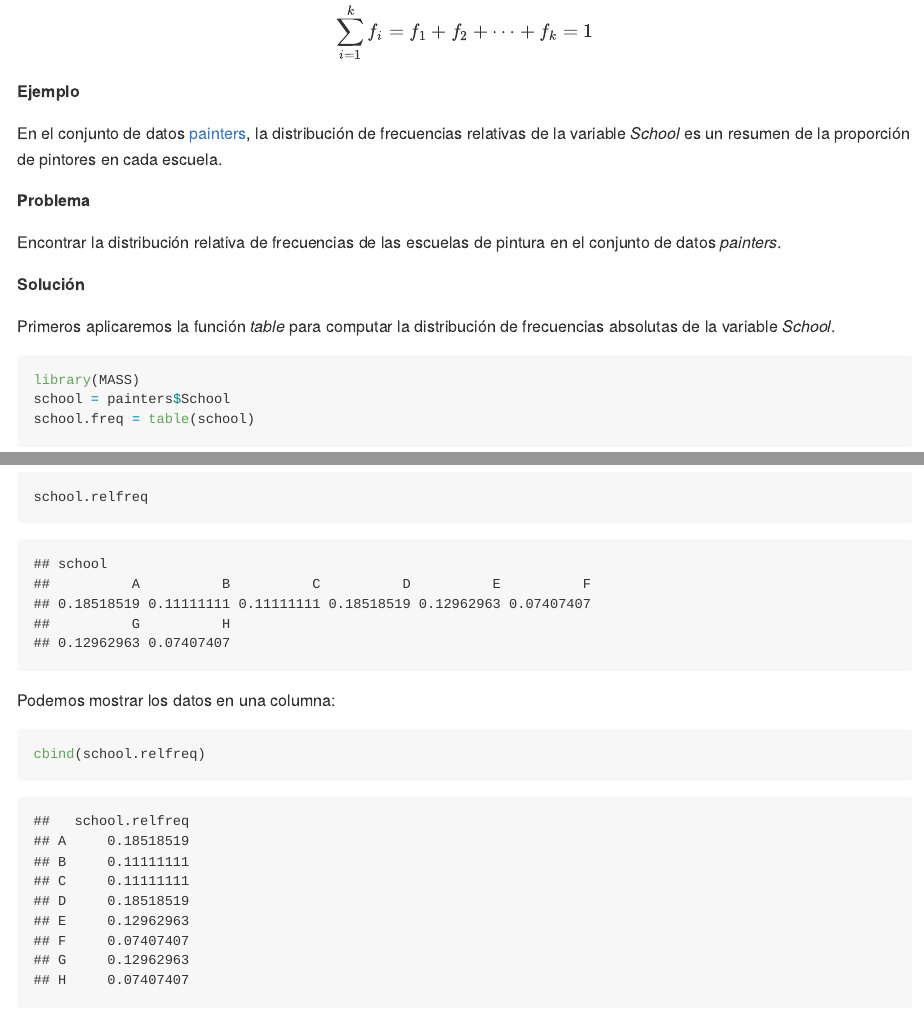
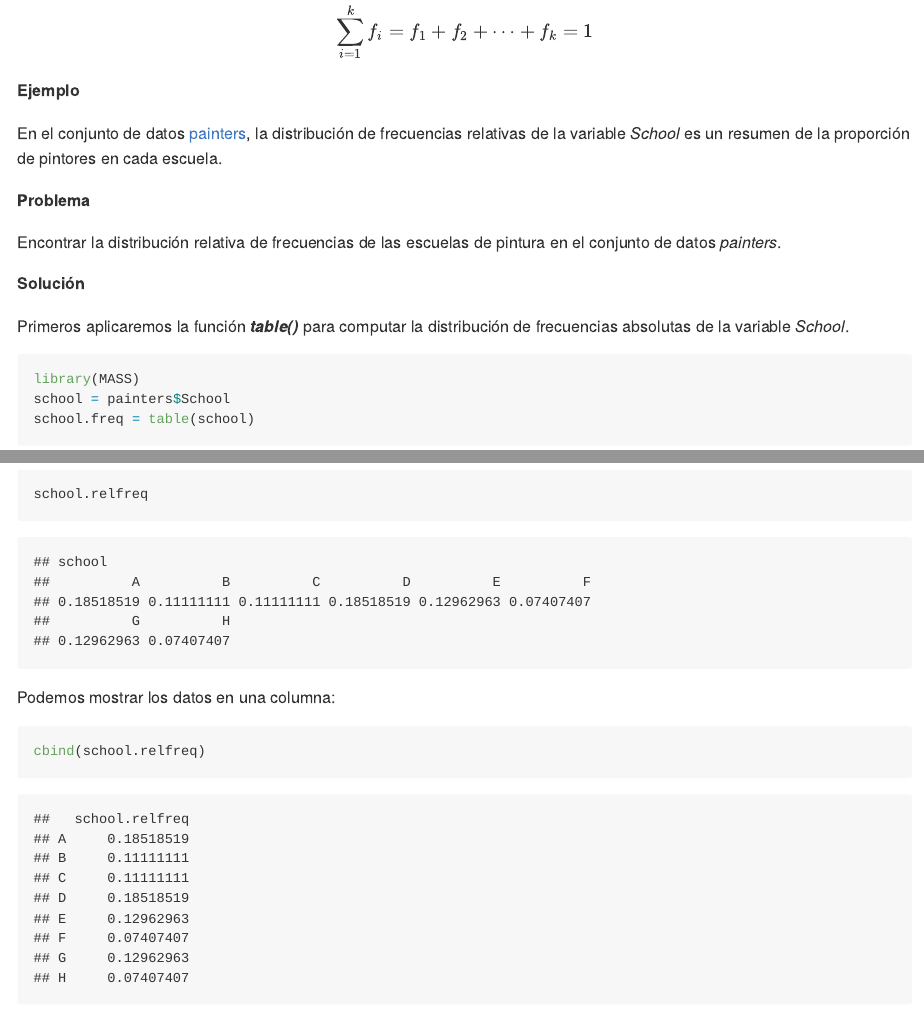
Before and after one commit to rsanchezs/statsR, an R Markdown document (chapter1/fqualitative.Rmd): the page in a window 1100 px wide, from 150 px down before the commit and from 480 px down after it, so that both start at the same text, and a second part further down, joined at a grey line. The pictures show the output file chapter1/fqualitative.md that the author committed with the source, drawn offline in the style of GitHub.

Commit message:
Mathjax integration finished

````diff
--- a/chapter1/fqualitative.Rmd
+++ b/chapter1/fqualitative.Rmd
@@ -1,7 +1,7 @@
 
 # Distribución de frecuencias relativas
 
-LLamaremos __frecuencia relativa_ $f_{i}$ de la modalidad $M_{i}$ de la variable $X$ al cociente $f_{i} = n_{i}/n$, verificándose,
+LLamaremos __frecuencia relativa_ $$f_{i}$$ de la modalidad $$M_{i}$$ de la variable $$X$$ al cociente $$f_{i} = n_{i}/n$$, verificándose,
 
 $$
 \sum_{i=1}^{k}f_{i} = f_{1} + f_{2} + \dots + f_{k} = 1
@@ -17,7 +17,7 @@ Encontrar la distribución relativa de frecuencias de las escuelas de pintura en
 
 __Solución__
 
-Primeros aplicaremos la función _table_ para computar la distribución de frecuencias absolutas de la variable _School_.
+Primeros aplicaremos la función ___table()___ para computar la distribución de frecuencias absolutas de la variable _School_.
 
 ```{r}
 library(MASS)
````
Also changed, not shown: chapter1/fqualitative.md.
